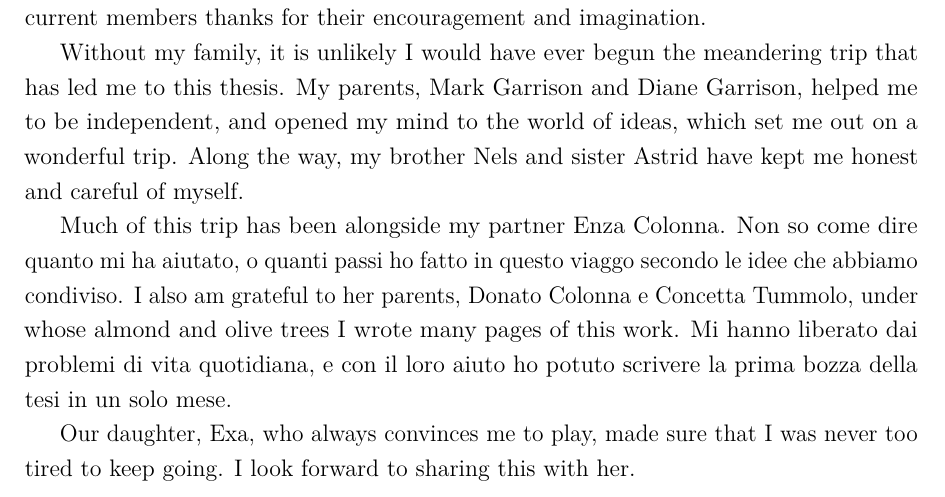
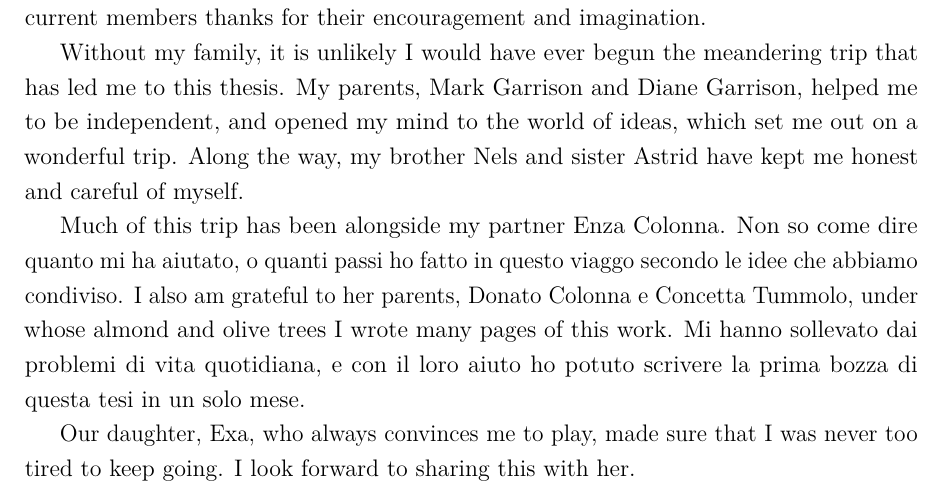
Before and after one commit to ekg/thesis, a LaTeX thesis (thesis.tex, which reads Acknowledgement/acknowledgement.tex): part of page 6 of 196, cut so that both start at the same text. Compiled offline with pdfLaTeX.

Commit message:
grammar correction

```diff
--- a/Acknowledgement/acknowledgement.tex
+++ b/Acknowledgement/acknowledgement.tex
@@ -62,7 +62,7 @@
   Much of this trip has been alongside my partner Enza Colonna.
   Non so come dire quanto mi ha aiutato, o quanti passi ho fatto in questo viaggo secondo le idee che abbiamo condiviso.
   I also am grateful to her parents, Donato Colonna e Concetta Tummolo, under whose almond and olive trees I wrote many pages of this work.
-  Mi hanno liberato dai problemi di vita quotidiana, e con il loro aiuto ho potuto scrivere la prima bozza della tesi in un solo mese.
+  Mi hanno sollevato dai problemi di vita quotidiana, e con il loro aiuto ho potuto scrivere la prima bozza di questa tesi in un solo mese.
 
   Our daughter, Exa, who always convinces me to play, made sure that I was never too tired to keep going.
   I look forward to sharing this with her.
```
